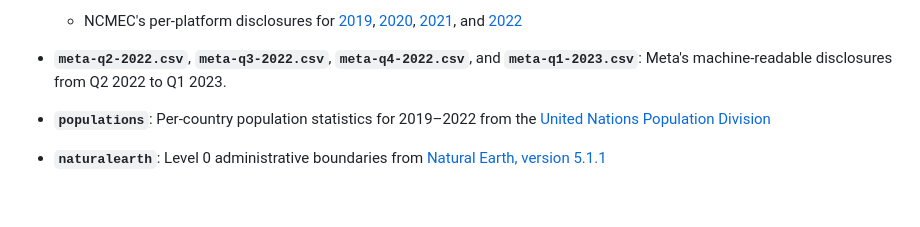
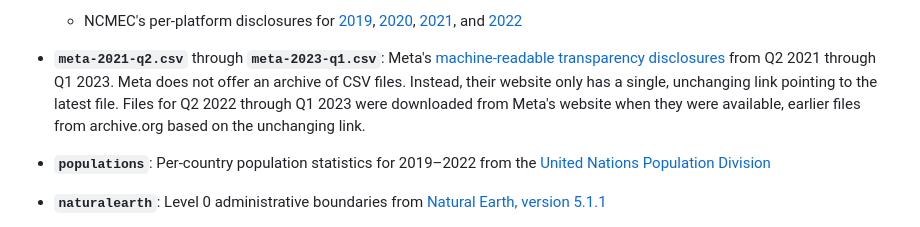
Before and after one commit to apparebit/diaphanous, a Markdown page: data/provenance.md, the part around the change. Rendered like a GitHub page; blank space fills up the shorter version.

Commit message:
Update provenance for Meta's CSV files

```diff
--- a/data/provenance.md
+++ b/data/provenance.md
@@ -76,9 +76,14 @@
         and
         [2022](https://www.missingkids.org/content/dam/missingkids/pdfs/2022-reports-by-esp.pdf)
 
-  * __`meta-q2-2022.csv`__, __`meta-q3-2022.csv`__, __`meta-q4-2022.csv`__, and
-    __`meta-q1-2023.csv`__: Meta's machine-readable disclosures from Q2 2022 to
-    Q1 2023.
+  * __`meta-2021-q2.csv`__ through __`meta-2023-q1.csv`__: Meta's
+    [machine-readable transparency
+    disclosures](https://transparency.fb.com/sr/community-standards/) from Q2
+    2021 through Q1 2023. Meta does not offer an archive of CSV files. Instead,
+    their website only has a single, unchanging link pointing to the latest
+    file. Files for Q2 2022 through Q1 2023 were downloaded from Meta's website
+    when they were available, earlier files from archive.org based on the
+    unchanging link.
 
   * __`populations`__: Per-country population statistics for 2019–2022 from the
     [United Nations Population
```
